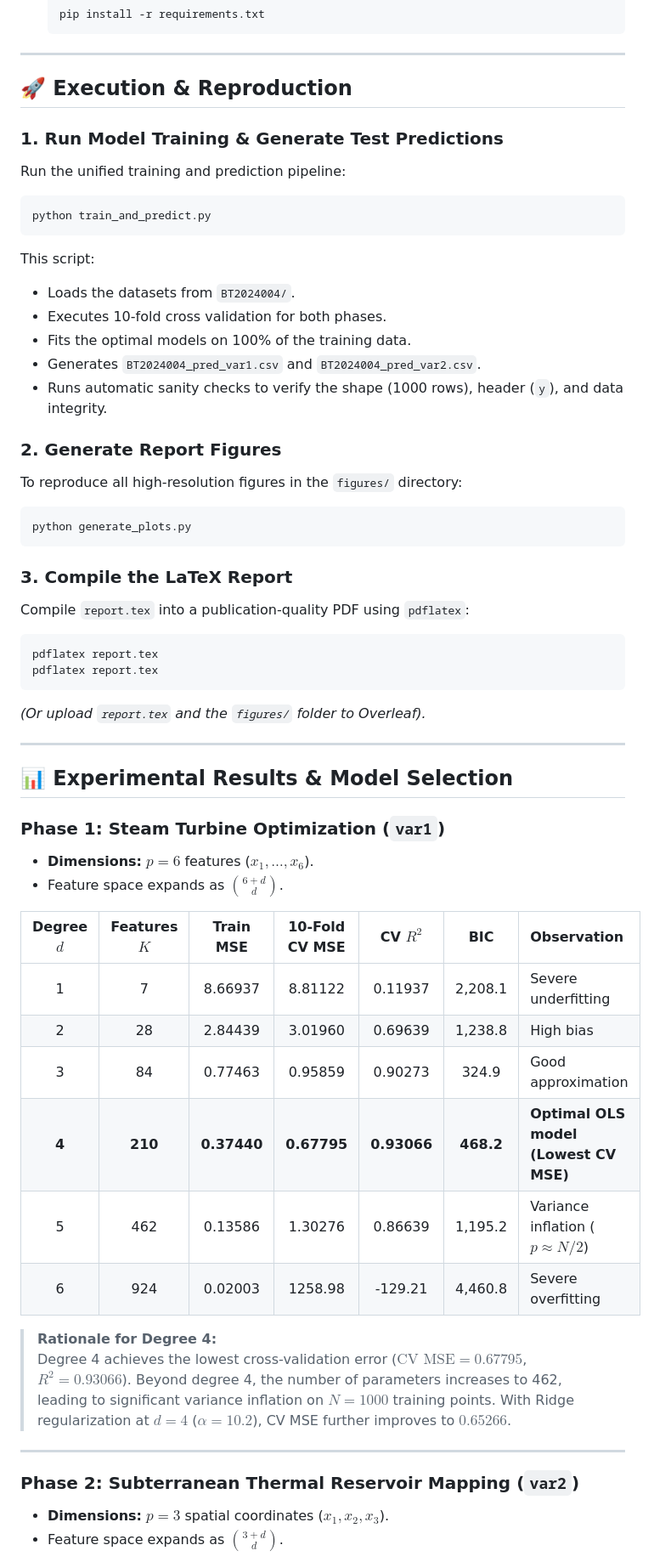
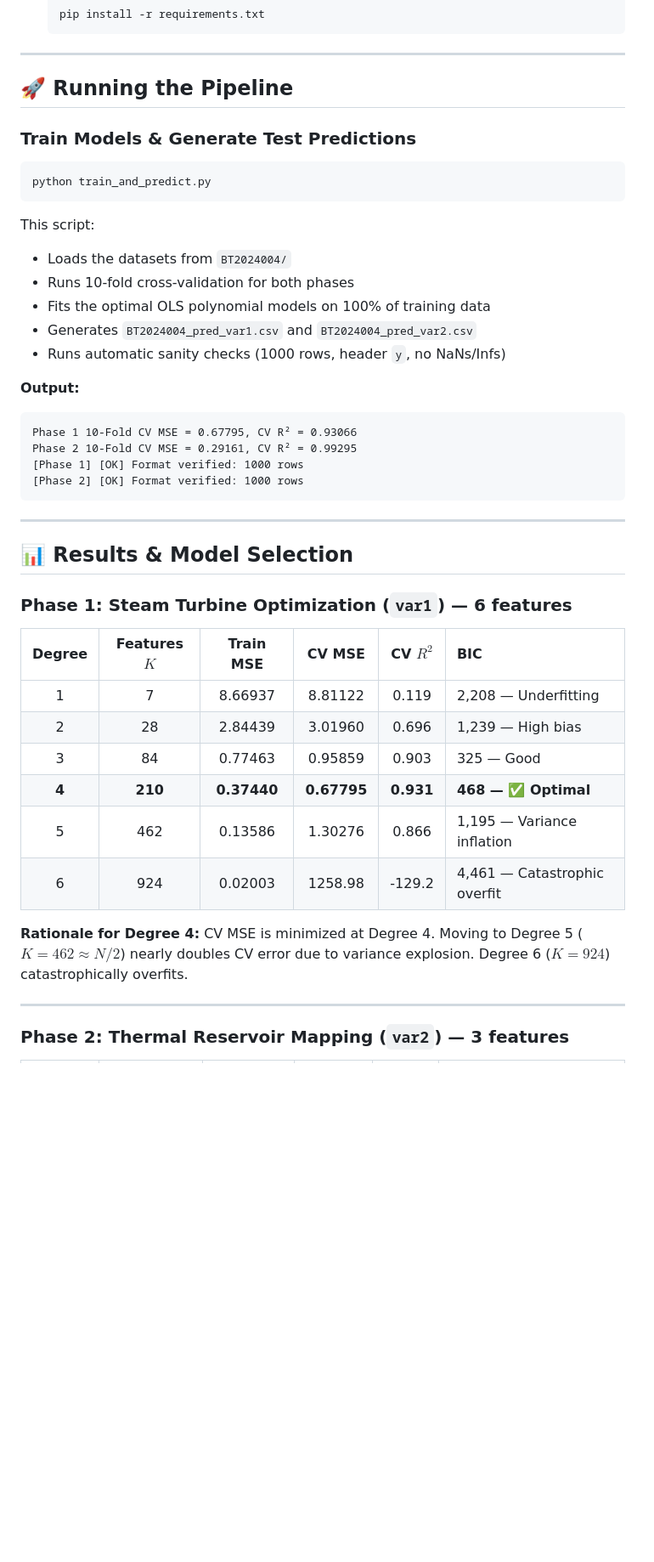
Before and after one commit to Kabir646/BT2024004-polynomial-regression, a Markdown page: README.md, the part around one of its changes. Shown at 85% size. GitHub-like rendering; blank space fills up the shorter version.

Commit message:
docs: update README to reflect final repo structure with Report.pdf

````diff
--- a/README.md
+++ b/README.md
@@ -79,57 +78,45 @@ ml_assignment_BT2024004/
 
 ---
 
-## 🚀 Execution & Reproduction
+## 🚀 Running the Pipeline
 
-### 1. Run Model Training & Generate Test Predictions
-Run the unified training and prediction pipeline:
+### Train Models & Generate Test Predictions
 ```bash
 python train_and_predict.py
 ```
 This script:
-- Loads the datasets from `BT2024004/`.
-- Executes 10-fold cross validation for both phases.
-- Fits the optimal models on 100% of the training data.
-- Generates `BT2024004_pred_var1.csv` and `BT2024004_pred_var2.csv`.
-- Runs automatic sanity checks to verify the shape (1000 rows), header (`y`), and data integrity.
+- Loads the datasets from `BT2024004/`
+- Runs 10-fold cross-validation for both phases
+- Fits the optimal OLS polynomial models on 100% of training data
+- Generates `BT2024004_pred_var1.csv` and `BT2024004_pred_var2.csv`
+- Runs automatic sanity checks (1000 rows, header `y`, no NaNs/Infs)
 
-### 2. Generate Report Figures
-To reproduce all high-resolution figures in the `figures/` directory:
-```bash
-python generate_plots.py
+**Output:**
 ```
-
-### 3. Compile the LaTeX Report
-Compile `report.tex` into a publication-quality PDF using `pdflatex`:
-```bash
-pdflatex report.tex
-pdflatex report.tex
+Phase 1 10-Fold CV MSE = 0.67795, CV R² = 0.93066
+Phase 2 10-Fold CV MSE = 0.29161, CV R² = 0.99295
+[Phase 1] [OK] Format verified: 1000 rows
+[Phase 2] [OK] Format verified: 1000 rows
 ```
-*(Or upload `report.tex` and the `figures/` folder to Overleaf).*
 
 ---
 
-## 📊 Experimental Results & Model Selection
+## 📊 Results & Model Selection
 
-### Phase 1: Steam Turbine Optimization (`var1`)
-- **Dimensions:** $p = 6$ features ($x_1, \dots, x_6$).
-- Feature space expands as $\binom{6 + d}{d}$.
+### Phase 1: Steam Turbine Optimization (`var1`) — 6 features
 
-| Degree $d$ | Features $K$ | Train MSE | 10-Fold CV MSE | CV $R^2$ | BIC | Observation |
-|:---:|:---:|:---:|:---:|:---:|:---:|:---|
-| 1 | 7 | 8.66937 | 8.81122 | 0.11937 | 2,208.1 | Severe underfitting |
-| 2 | 28 | 2.84439 | 3.01960 | 0.69639 | 1,238.8 | High bias |
-| 3 | 84 | 0.77463 | 0.95859 | 0.90273 | 324.9 | Good approximation |
-| **4** | **210** | **0.37440** | **0.67795** | **0.93066** | **468.2** | **Optimal OLS model (Lowest CV MSE)** |
-| 5 | 462 | 0.13586 | 1.30276 | 0.86639 | 1,195.2 | Variance inflation ($p \approx N/2$) |
-| 6 | 924 | 0.02003 | 1258.98 | -129.21 | 4,460.8 | Severe overfitting |
+| Degree | Features $K$ | Train MSE | CV MSE | CV $R^2$ | BIC |
+|:---:|:---:|:---:|:---:|:---:|:---|
+| 1 | 7 | 8.66937 | 8.81122 | 0.119 | 2,208 — Underfitting |
+| 2 | 28 | 2.84439 | 3.01960 | 0.696 | 1,239 — High bias |
+| 3 | 84 | 0.77463 | 0.95859 | 0.903 | 325 — Good |
+| **4** | **210** | **0.37440** | **0.67795** | **0.931** | **468 — ✅ Optimal** |
+| 5 | 462 | 0.13586 | 1.30276 | 0.866 | 1,195 — Variance inflation |
+| 6 | 924 | 0.02003 | 1258.98 | -129.2 | 4,461 — Catastrophic overfit |
 
-> **Rationale for Degree 4:**
-> Degree 4 achieves the lowest cross-validation error ($\text{CV MSE} = 0.67795$, $R^2 = 0.93066$). Beyond degree 4, the number of parameters increases to 462, leading to significant variance inflation on $N=1000$ training points. With Ridge regularization at $d=4$ ($\alpha=10.2$), CV MSE further improves to $0.65266$.
+**Rationale for Degree 4:** CV MSE is minimized at Degree 4. Moving to Degree 5 ($K=462 \approx N/2$) nearly doubles CV error due to variance explosion. Degree 6 ($K=924$) catastrophically overfits.
 
 ---
 
-### Phase 2: Subterranean Thermal Reservoir Mapping (`var2`)
-- **Dimensions:** $p = 3$ spatial coordinates ($x_1, x_2, x_3$).
-- Feature space expands as $\binom{3 + d}{d}$.
+### Phase 2: Thermal Reservoir Mapping (`var2`) — 3 features
 
````
Also changed, not shown: other parts of README.md (+48 -43 lines).
